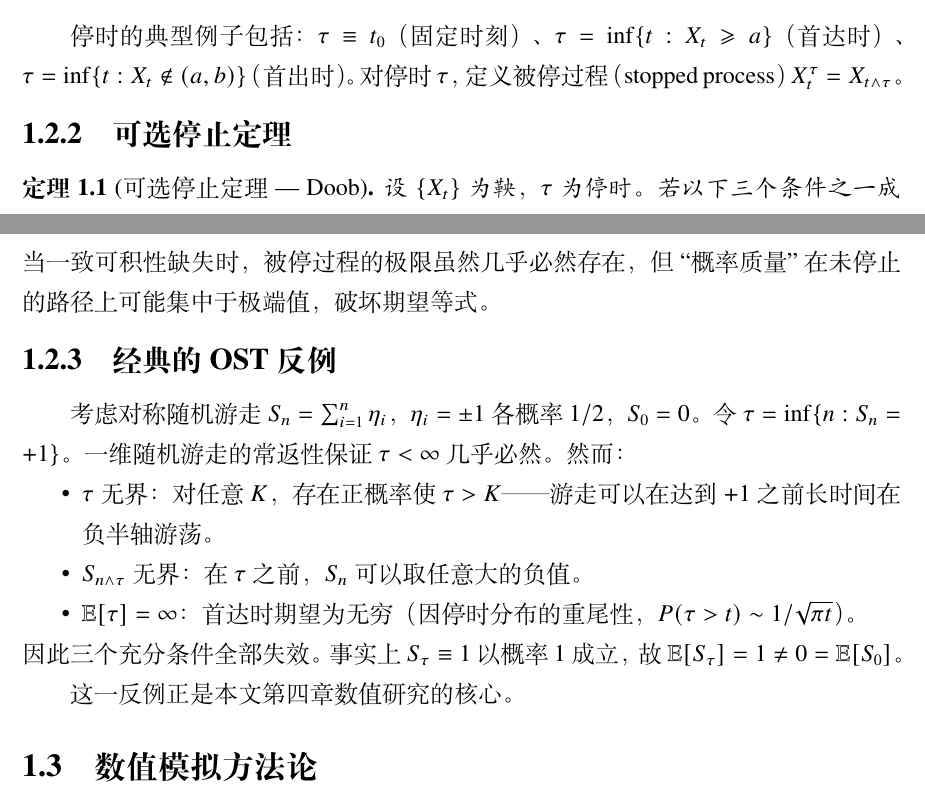
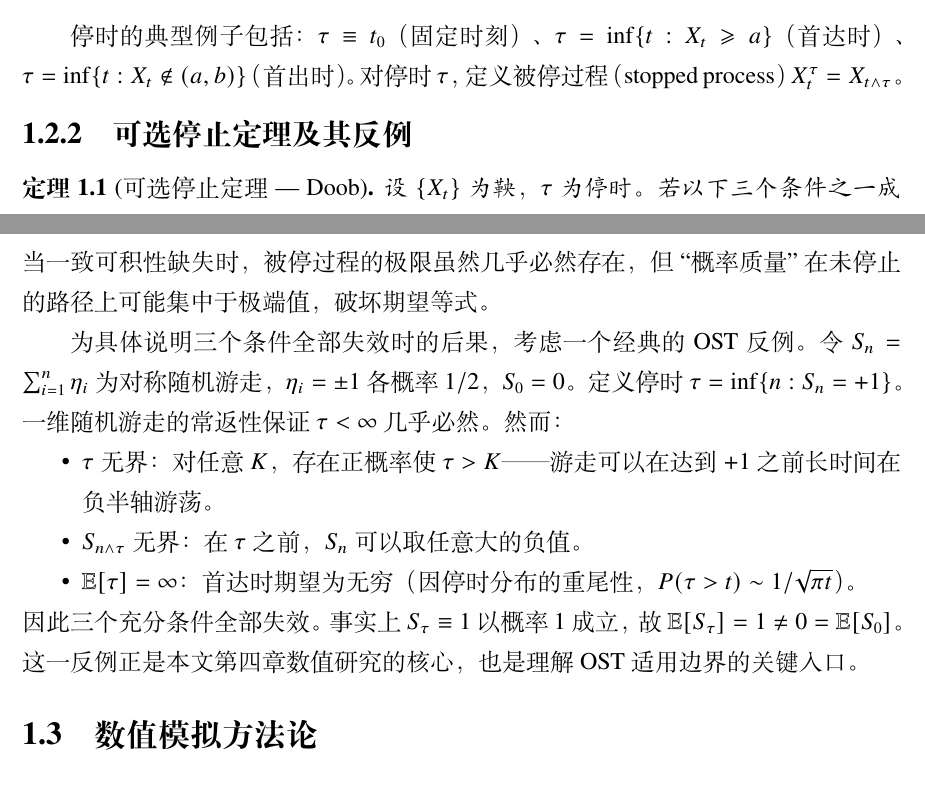
Before and after one commit to GoldenFern/Numerical-simulation-of-the-optional-stopping-theorem-for-martingale-processes, a LaTeX thesis (paper/main.tex, which reads paper/sections/ch01_intro.tex): two parts of pages 13 and 14 of 50, joined at a grey line, cut so that both start at the same text. Compiled offline with XeLaTeX.

Commit message:
A3: Merge sections 1.2.2 and 1.2.3 — single subsection '可选停止定理及其反例' Co-Authored-By: Claude Opus 4.8 <noreply@anthropic.com>

```diff
--- a/paper/sections/ch01_intro.tex
+++ b/paper/sections/ch01_intro.tex
@@ -66,7 +66,7 @@
 
 停时的典型例子包括：$\tau \equiv t_0$（固定时刻）、$\tau = \inf\{t: X_t \geqslant a\}$（首达时）、$\tau = \inf\{t: X_t \notin (a, b)\}$（首出时）。对停时 $\tau$，定义被停过程（stopped process）$X_t^\tau = X_{t \wedge \tau}$。
 
-\subsubsection{可选停止定理}
+\subsubsection{可选停止定理及其反例}
 
 \begin{theorem}[可选停止定理 --- Doob]\label{thm:ost}
 设 $\{X_t\}$ 为鞅，$\tau$ 为停时。若以下三个条件之一成立，则 $\mathbb{E}[X_\tau] = \mathbb{E}[X_0]$：
@@ -105,17 +105,13 @@
 \end{equation}
 当一致可积性缺失时，被停过程的极限虽然几乎必然存在，但``概率质量''在未停止的路径上可能集中于极端值，破坏期望等式。
 
-\subsubsection{经典的 OST 反例}
-
-考虑对称随机游走 $S_n = \sum_{i=1}^{n} \eta_i$，$\eta_i = \pm 1$ 各概率 $1/2$，$S_0 = 0$。令 $\tau = \inf\{n: S_n = +1\}$。一维随机游走的常返性保证 $\tau < \infty$ 几乎必然。然而：
+为具体说明三个条件全部失效时的后果，考虑一个经典的 OST 反例。令 $S_n = \sum_{i=1}^{n} \eta_i$ 为对称随机游走，$\eta_i = \pm 1$ 各概率 $1/2$，$S_0 = 0$。定义停时 $\tau = \inf\{n: S_n = +1\}$。一维随机游走的常返性保证 $\tau < \infty$ 几乎必然。然而：
 \begin{itemize}[noitemsep]
   \item $\tau$ 无界：对任意 $K$，存在正概率使 $\tau > K$——游走可以在达到 $+1$ 之前长时间在负半轴游荡。
   \item $S_{n \wedge \tau}$ 无界：在 $\tau$ 之前，$S_n$ 可以取任意大的负值。
   \item $\mathbb{E}[\tau] = \infty$：首达时期望为无穷（因停时分布的重尾性，$P(\tau > t) \sim 1/\sqrt{\pi t}$）。
 \end{itemize}
-因此三个充分条件全部失效。事实上 $S_\tau \equiv 1$ 以概率 1 成立，故 $\mathbb{E}[S_\tau] = 1 \neq 0 = \mathbb{E}[S_0]$。
-
-这一反例正是本文第四章数值研究的核心。
+因此三个充分条件全部失效。事实上 $S_\tau \equiv 1$ 以概率 1 成立，故 $\mathbb{E}[S_\tau] = 1 \neq 0 = \mathbb{E}[S_0]$。这一反例正是本文第四章数值研究的核心，也是理解 OST 适用边界的关键入口。
 
 \subsection{数值模拟方法论}
 
```
